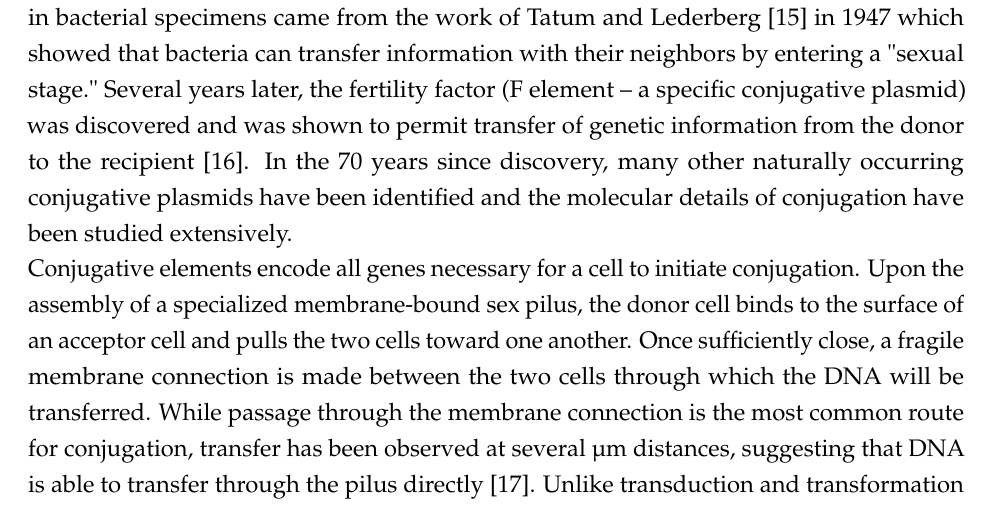
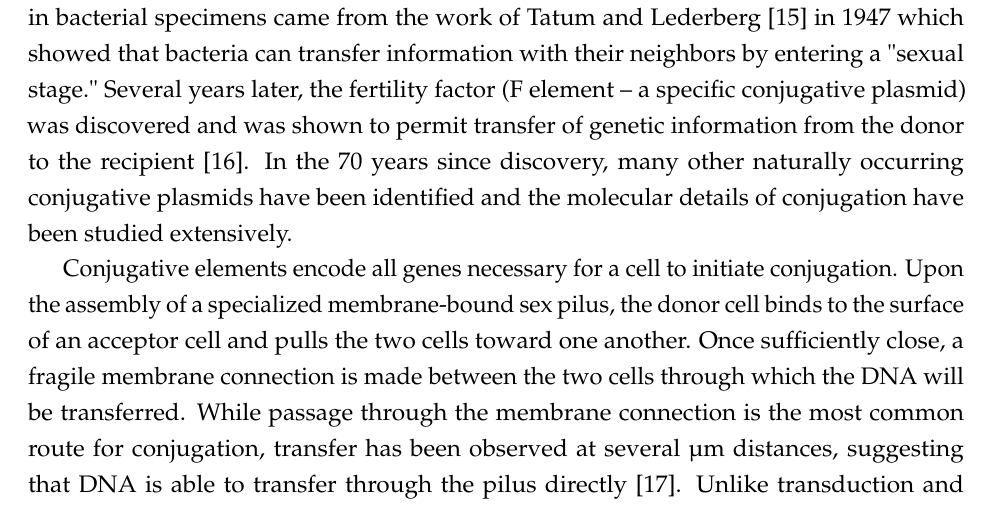
Before and after one commit to gchure/phd_thesis, a LaTeX paper (candidacy/research_proposal/GriffinChure_CandidacyProposal.tex, which reads tex_tools/candidacy_preamble.tex): part of page 4 of 34, cut so that both start at the same text. Compiled offline with pdfLaTeX.

Commit message:
Minor fix to candidacy preamble

```diff
--- a/tex_tools/candidacy_preamble.tex
+++ b/tex_tools/candidacy_preamble.tex
@@ -11,21 +11,19 @@
 \usepackage{textcomp}
 \usepackage[T1]{fontenc}
 \usepackage{mathpazo}
-\usepackage[font=footnotesize,labelfont=bf, skip=0pt]{caption}
+\usepackage[labelfont=bf, skip=0pt]{caption}
 \usepackage{epstopdf}
 \usepackage{wrapfig}
 \pagestyle{fancy}
-	\rhead{Griffin Chure}
-	\lhead{\rightmark}
-\setlength\parindent{0pt} %remove indent.
+	\lhead{Griffin Chure}
 \onehalfspacing
 
 %%%%%%%%%%%%%%%%%%%%%%%%%%%%%%%%%%%%%%%%%%%%%%%%%%%%%%%%%%%%%%%%%%%%%%%%%%%%%%%
 
 %%%%%%%%%%%%%Bibliography Bullshit%%%%%%%%%%%%%%%%%%%%%%%%%%%%%%%%%%%%%%%%%%%%%
-\usepackage[comma, numbers]{natbib} %Sets bib dependency using natbib/bibtex
- \setlength{\bibsep}{0.0pt} %Reduces spacing between bibliography
- \renewcommand*{\bibsection}{} %Removes bibliography title.
- \renewcommand*{\bibfont}{\footnotesize} %Makes bib fontsize smaller.
+\usepackage[sort&compress, comma, numbers]{natbib} %Sets bib dependency using natbib/bibtex
+\setlength{\bibsep}{0.0pt} %Reduces spacing between bibliography
+\renewcommand*{\bibsection}{} %Removes bibliography title.
+\renewcommand*{\bibfont}{\footnotesize} %Makes bib fontsize smaller.
 \setcitestyle{square} %Square bracket citations.
 %%%%%%%%%%%%%%%%%%%%%%%%%%%%%%%%%%%%%%%%%%%%%%%%%%%%%%%%%%%%%%%%%%%%%%%%%%%%%%%
```
